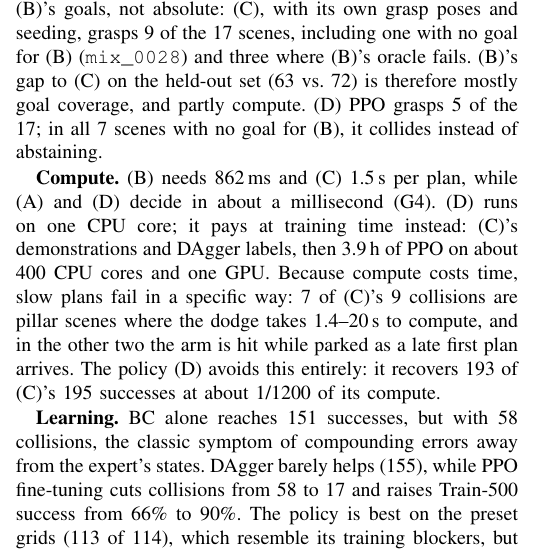
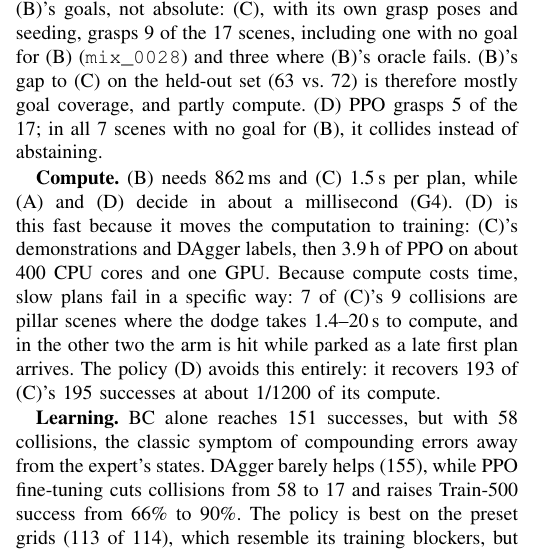
Before and after one commit to Shivsi7/dynamic-grasping, a LaTeX paper (docs/report/paper.tex): part of one column of page 5 of 11, cut so that both start at the same text. Compiled offline with pdfLaTeX.

Commit message:
Report: (D)'s speed attributed to its training compute

```diff
--- a/docs/report/paper.tex
+++ b/docs/report/paper.tex
@@ -525,7 +525,7 @@ is therefore mostly goal coverage, and partly compute. (D) PPO grasps 5 of the 1
 \end{table}
 
 \textbf{Compute.} (B) needs 862\,ms and (C) 1.5\,s per plan, while (A) and (D) decide in about a
-millisecond (G4). (D) runs on one CPU core; it pays at training time instead: (C)'s demonstrations and DAgger
+millisecond (G4). (D) is this fast because it moves the computation to training: (C)'s demonstrations and DAgger
 labels, then 3.9\,h of PPO on about 400 CPU cores and one GPU. Because compute costs time, slow plans fail in a specific way: 7 of (C)'s 9 collisions
 are pillar scenes where the dodge takes 1.4--20\,s to compute, and in the other two the arm is hit while
 parked as a late first plan arrives. The policy (D) avoids this entirely: it recovers 193 of (C)'s 195
```
Also changed, not shown: docs/report/paper.pdf.
